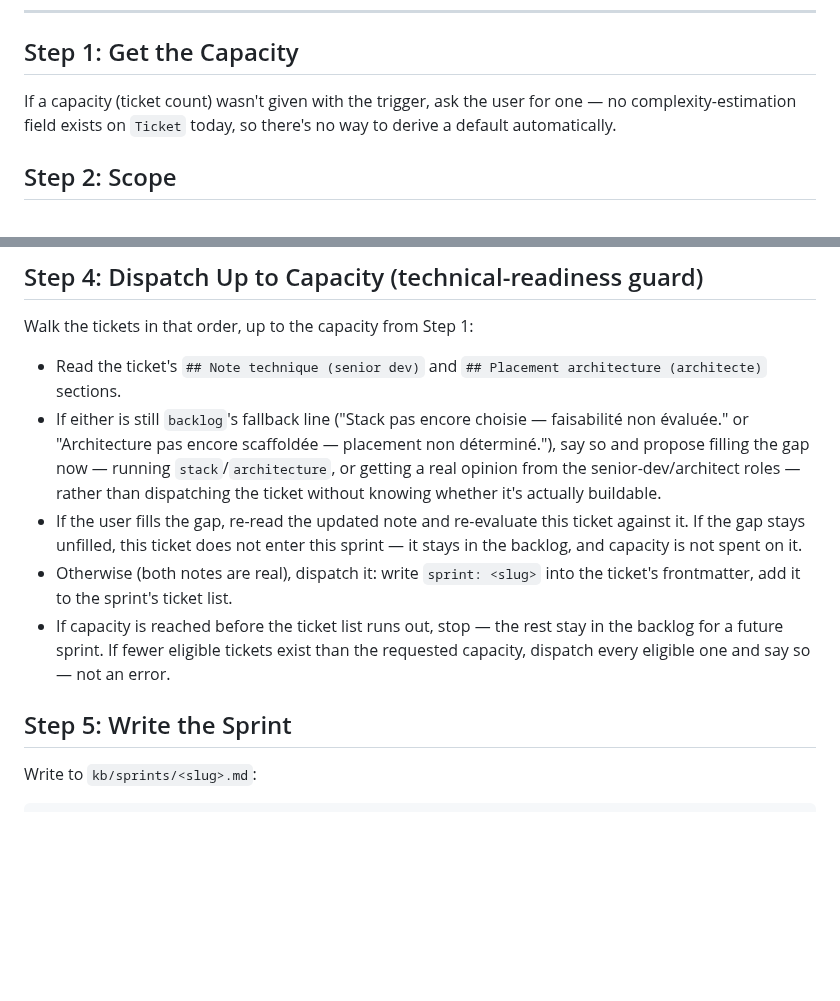
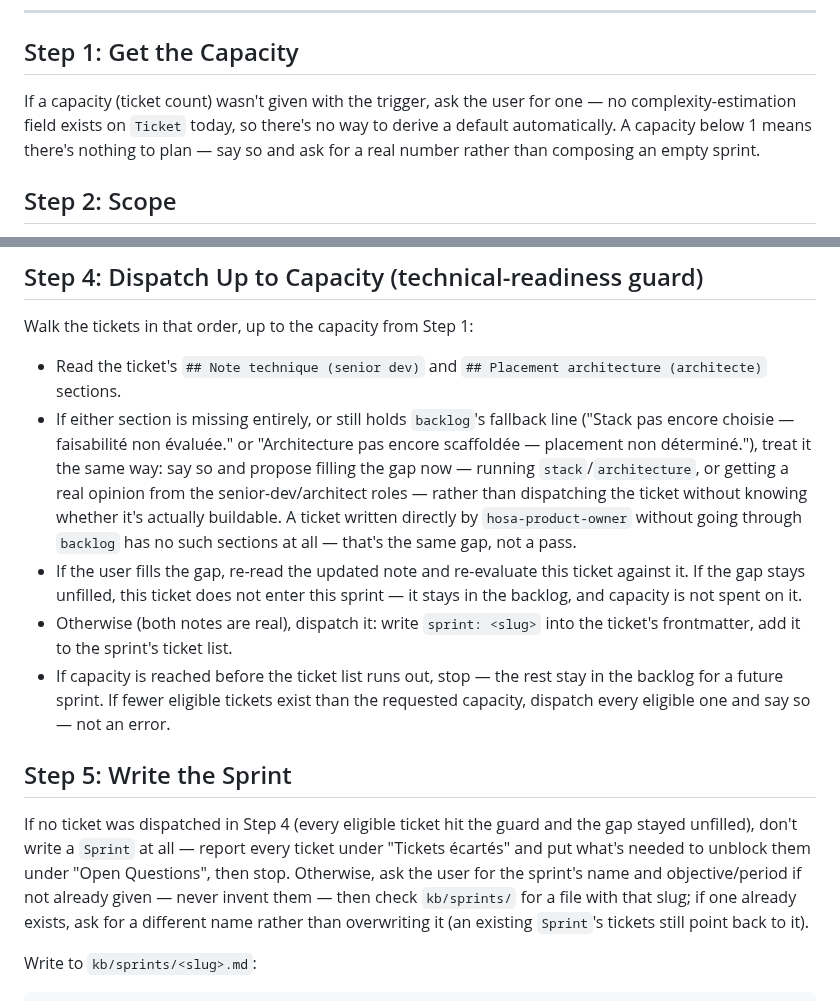
Before and after one commit to fcanneviere/hosa, a Markdown page: skills/sprint/SKILL.md, 2 parts joined by grey strips. GitHub-like rendering; blank space fills up the shorter version.

```diff
--- a/skills/sprint/SKILL.md
+++ b/skills/sprint/SKILL.md
@@ -36,7 +36,7 @@ Manual: `/sprint [capacité]`. Auto: immediately after `backlog`, or "planifie u
 
 ## Step 1: Get the Capacity
 
-If a capacity (ticket count) wasn't given with the trigger, ask the user for one — no complexity-estimation field exists on `Ticket` today, so there's no way to derive a default automatically.
+If a capacity (ticket count) wasn't given with the trigger, ask the user for one — no complexity-estimation field exists on `Ticket` today, so there's no way to derive a default automatically. A capacity below 1 means there's nothing to plan — say so and ask for a real number rather than composing an empty sprint.
 
 ## Step 2: Scope
 
@@ -51,12 +51,14 @@ Read the priority order `hosa-product-owner` currently holds for these tickets (
 Walk the tickets in that order, up to the capacity from Step 1:
 
 - Read the ticket's `## Note technique (senior dev)` and `## Placement architecture (architecte)` sections.
-- If either is still `backlog`'s fallback line ("Stack pas encore choisie — faisabilité non évaluée." or "Architecture pas encore scaffoldée — placement non déterminé."), say so and propose filling the gap now — running `stack`/`architecture`, or getting a real opinion from the senior-dev/architect roles — rather than dispatching the ticket without knowing whether it's actually buildable.
+- If either section is missing entirely, or still holds `backlog`'s fallback line ("Stack pas encore choisie — faisabilité non évaluée." or "Architecture pas encore scaffoldée — placement non déterminé."), treat it the same way: say so and propose filling the gap now — running `stack`/`architecture`, or getting a real opinion from the senior-dev/architect roles — rather than dispatching the ticket without knowing whether it's actually buildable. A ticket written directly by `hosa-product-owner` without going through `backlog` has no such sections at all — that's the same gap, not a pass.
 - If the user fills the gap, re-read the updated note and re-evaluate this ticket against it. If the gap stays unfilled, this ticket does not enter this sprint — it stays in the backlog, and capacity is not spent on it.
 - Otherwise (both notes are real), dispatch it: write `sprint: <slug>` into the ticket's frontmatter, add it to the sprint's ticket list.
 - If capacity is reached before the ticket list runs out, stop — the rest stay in the backlog for a future sprint. If fewer eligible tickets exist than the requested capacity, dispatch every eligible one and say so — not an error.
 
 ## Step 5: Write the Sprint
+
+If no ticket was dispatched in Step 4 (every eligible ticket hit the guard and the gap stayed unfilled), don't write a `Sprint` at all — report every ticket under "Tickets écartés" and put what's needed to unblock them under "Open Questions", then stop. Otherwise, ask the user for the sprint's name and objective/period if not already given — never invent them — then check `kb/sprints/` for a file with that slug; if one already exists, ask for a different name rather than overwriting it (an existing `Sprint`'s tickets still point back to it).
 
 Write to `kb/sprints/<slug>.md`:
 
```
Also changed, not shown: agents/product-owner.md (+1 -1 lines), agents/sprint-planner.md (+3 -3 lines).
